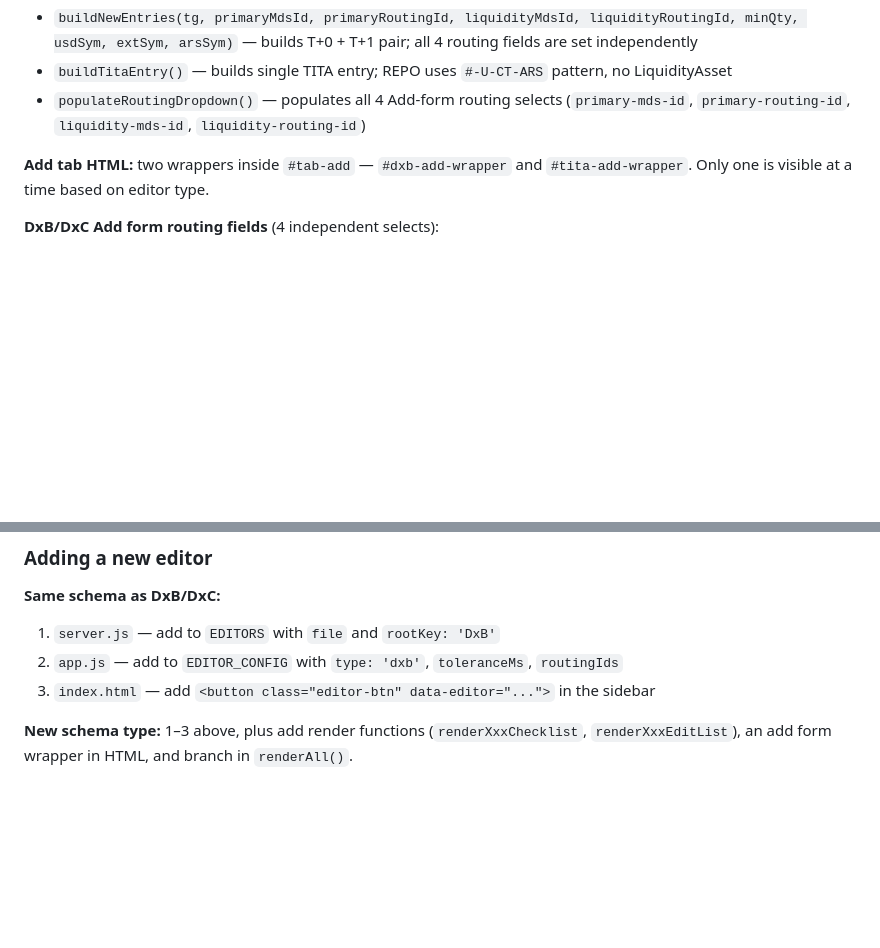
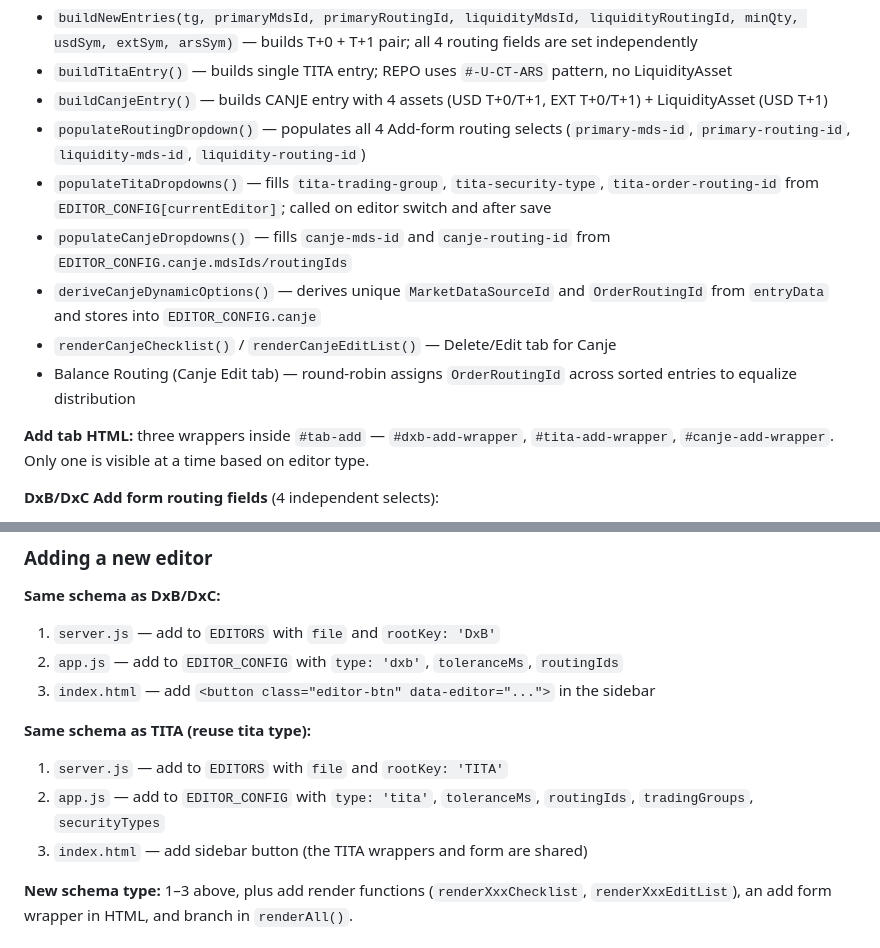
Before and after one commit to toledogji/assets-editor, a Markdown page: CLAUDE.md, 2 parts joined by grey strips. Rendered like a GitHub page; blank space fills up the shorter version.

```diff
--- a/CLAUDE.md
+++ b/CLAUDE.md
@@ -86,9 +95,15 @@ const EDITOR_CONFIG = {
 - `renderRoutingBalance()` — Add tab; for dxb type shows two sections (Primary / Liquidity), each with cards per routing ID counting unique TradingGroups; for tita type shows a single flat count per OrderRoutingId
 - `buildNewEntries(tg, primaryMdsId, primaryRoutingId, liquidityMdsId, liquidityRoutingId, minQty, usdSym, extSym, arsSym)` — builds T+0 + T+1 pair; all 4 routing fields are set independently
 - `buildTitaEntry()` — builds single TITA entry; REPO uses `#-U-CT-ARS` pattern, no LiquidityAsset
+- `buildCanjeEntry()` — builds CANJE entry with 4 assets (USD T+0/T+1, EXT T+0/T+1) + LiquidityAsset (USD T+1)
 - `populateRoutingDropdown()` — populates all 4 Add-form routing selects (`primary-mds-id`, `primary-routing-id`, `liquidity-mds-id`, `liquidity-routing-id`)
+- `populateTitaDropdowns()` — fills `tita-trading-group`, `tita-security-type`, `tita-order-routing-id` from `EDITOR_CONFIG[currentEditor]`; called on editor switch and after save
+- `populateCanjeDropdowns()` — fills `canje-mds-id` and `canje-routing-id` from `EDITOR_CONFIG.canje.mdsIds/routingIds`
+- `deriveCanjeDynamicOptions()` — derives unique `MarketDataSourceId` and `OrderRoutingId` from `entryData` and stores into `EDITOR_CONFIG.canje`
+- `renderCanjeChecklist()` / `renderCanjeEditList()` — Delete/Edit tab for Canje
+- Balance Routing (Canje Edit tab) — round-robin assigns `OrderRoutingId` across sorted entries to equalize distribution
 
-**Add tab HTML:** two wrappers inside `#tab-add` — `#dxb-add-wrapper` and `#tita-add-wrapper`. Only one is visible at a time based on editor type.
+**Add tab HTML:** three wrappers inside `#tab-add` — `#dxb-add-wrapper`, `#tita-add-wrapper`, `#canje-add-wrapper`. Only one is visible at a time based on editor type.
 
 **DxB/DxC Add form routing fields** (4 independent selects):
 - `#primary-mds-id` → `PrimaryMarketDataSourceId`
@@ -110,6 +125,11 @@ const EDITOR_CONFIG = {
 1. `server.js` — add to `EDITORS` with `file` and `rootKey: 'DxB'`
 2. `app.js` — add to `EDITOR_CONFIG` with `type: 'dxb'`, `toleranceMs`, `routingIds`
 3. `index.html` — add `<button class="editor-btn" data-editor="...">` in the sidebar
+
+**Same schema as TITA (reuse tita type):**
+1. `server.js` — add to `EDITORS` with `file` and `rootKey: 'TITA'`
+2. `app.js` — add to `EDITOR_CONFIG` with `type: 'tita'`, `toleranceMs`, `routingIds`, `tradingGroups`, `securityTypes`
+3. `index.html` — add sidebar button (the TITA wrappers and form are shared)
 
 **New schema type:**
 1–3 above, plus add render functions (`renderXxxChecklist`, `renderXxxEditList`), an add form wrapper in HTML, and branch in `renderAll()`.
```
Also changed, not shown: other parts of CLAUDE.md (+40 -11 lines).
